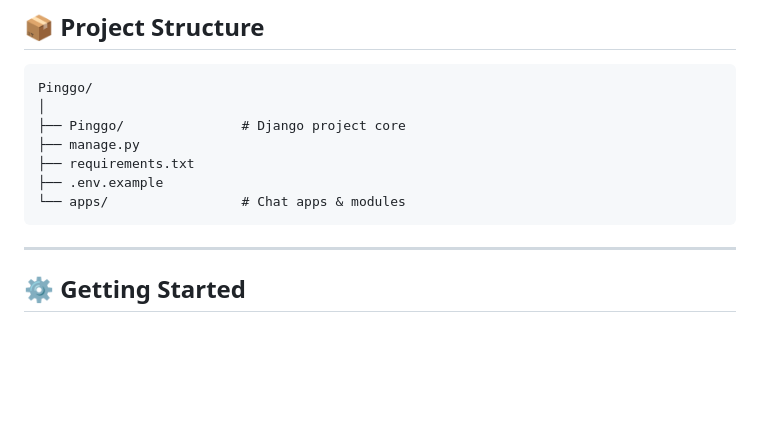
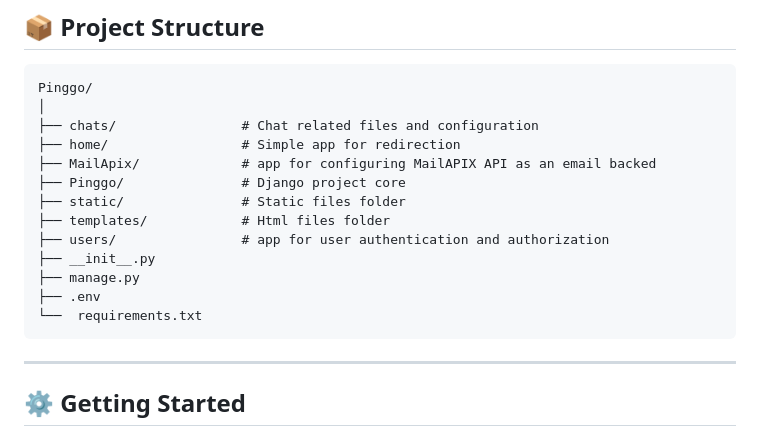
Before and after one commit to Sumit0ubey/Pinggo, a Markdown page: README.md, the part around the change. GitHub-like rendering; blank space fills up the shorter version.

Commit message:
updated project structure in README file

````diff
--- a/README.md
+++ b/README.md
@@ -351,11 +351,17 @@ erDiagram
 ```
 Pinggo/
 │
+├── chats/                # Chat related files and configuration
+├── home/                 # Simple app for redirection
+├── MailApix/             # app for configuring MailAPIX API as an email backed
 ├── Pinggo/               # Django project core
+├── static/               # Static files folder
+├── templates/            # Html files folder
+├── users/                # app for user authentication and authorization
+├── __init__.py
 ├── manage.py
-├── requirements.txt
-├── .env.example
-└── apps/                 # Chat apps & modules
+├── .env
+└──  requirements.txt
 ```
 
 ---
````
